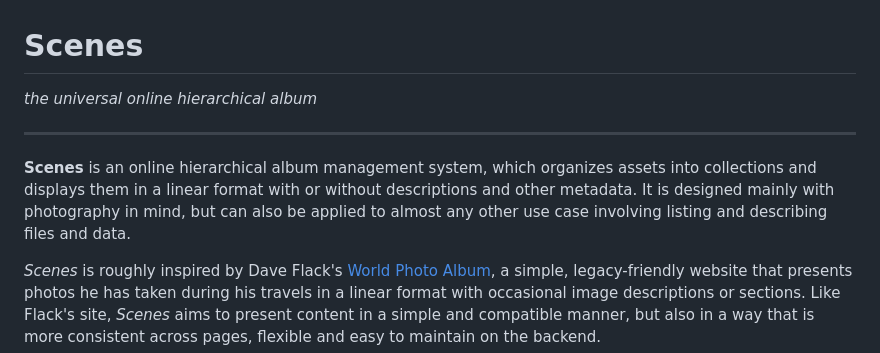
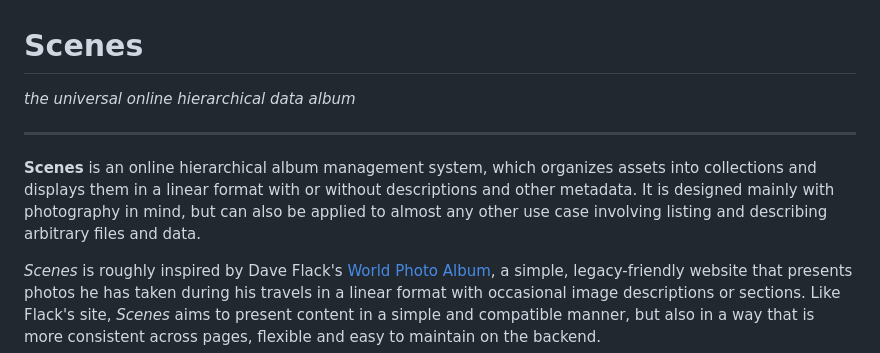
Before and after one commit to nfinit/scenes, a Markdown page: README.md, the part around the change. Rendered like a GitHub page.

```diff
--- a/README.md
+++ b/README.md
@@ -1,10 +1,10 @@
 # Scenes
 
-_the universal online hierarchical album_
+_the universal online hierarchical data album_
 
 -----------------------------------------
 
-**Scenes** is an online hierarchical album management system, which organizes assets into collections and displays them in a linear format with or without descriptions and other metadata. It is designed mainly with photography in mind, but can also be applied to almost any other use case involving listing and describing files and data.
+**Scenes** is an online hierarchical album management system, which organizes assets into collections and displays them in a linear format with or without descriptions and other metadata. It is designed mainly with photography in mind, but can also be applied to almost any other use case involving listing and describing arbitrary files and data.
 
 _Scenes_ is roughly inspired by Dave Flack's [World Photo Album](https://www.qsl.net/ah6hy/photos.html), a simple, legacy-friendly website that presents photos he has taken during his travels in a linear format with occasional image descriptions or sections. Like Flack's site, _Scenes_ aims to present content in a simple and compatible manner, but also in a way that is more consistent across pages, flexible and easy to maintain on the backend.
 
```
